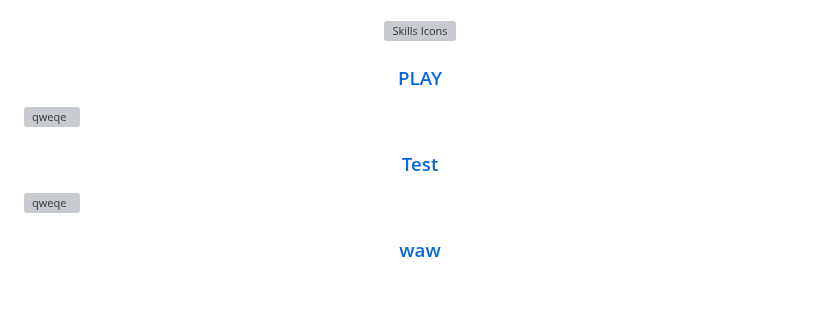
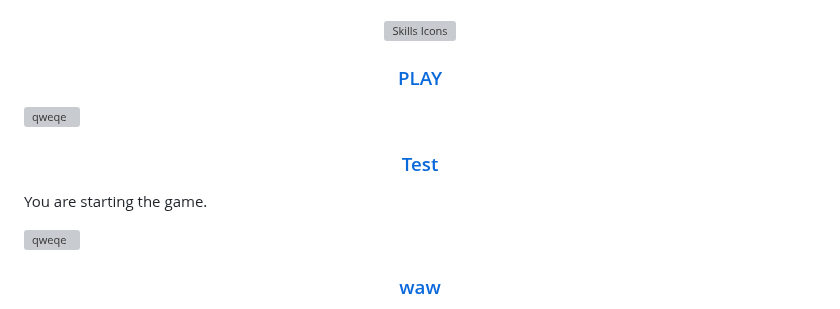
Before and after one commit to WhanTick/WhanTick, a Markdown page: README.md, the part around one of its changes. GitHub-like rendering; blank space fills up the shorter version; grey boxes are pictures that could not be loaded.

```diff
--- a/README.md
+++ b/README.md
@@ -32,10 +32,12 @@
 
 <h3 align="center"><a href="#start">PLAY</a></h3>
 
+
 <a id="bruh" href="#bruh">![qweqe](https://github.com/user-attachments/assets/0921f8bf-086a-48a7-a2be-7fe00b0c924e)</a>
 
 
 <h3 id="start" align="center"><a href="#2">Test</a></h3>
+<p>You are starting the game.</p>
 
 <a id="bruh" href="#bruh">![qweqe](https://github.com/user-attachments/assets/0921f8bf-086a-48a7-a2be-7fe00b0c924e)</a>
 
```
Also changed, not shown: other parts of README.md (+3 -0 lines).
